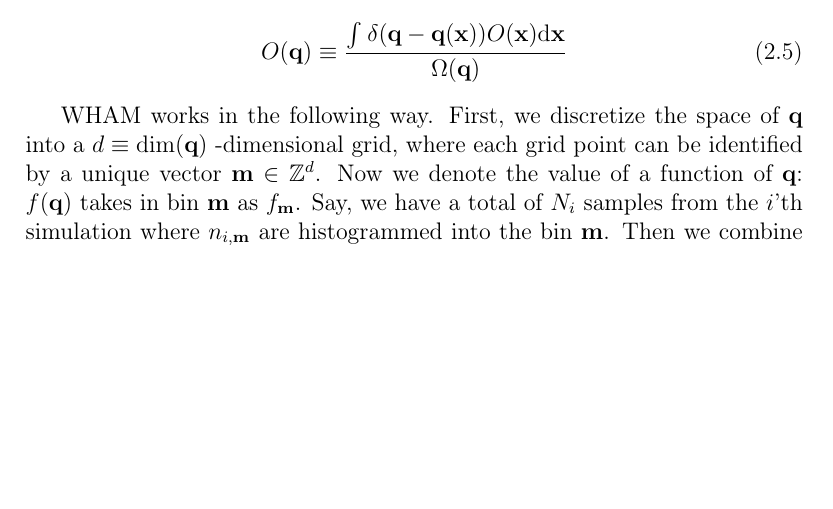
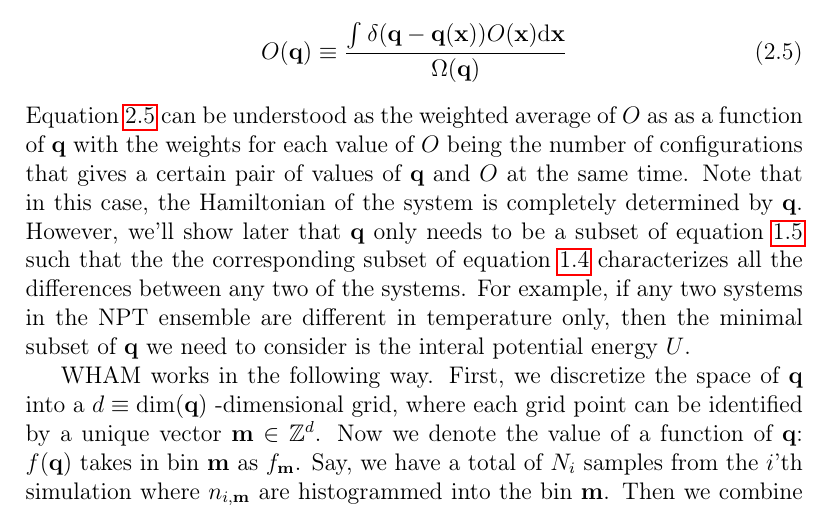
Before and after one commit to dejunlin/gwham, a LaTeX document (doc/doc.tex, which reads doc/theory.tex): part of page 4 of 8, cut so that both start at the same text, the shorter picture padded with empty space. Compiled offline with pdfLaTeX.

Commit message:
update theory part about why we need to care only a subset of q

```diff
--- a/doc/theory.tex
+++ b/doc/theory.tex
@@ -49,6 +49,16 @@ is the density of state at $\vect{q}$. $O(\vect{q})$ can be obtained by
   O(\vect{q}) \equiv \frac{\intgrln{}{}{\delta(\vect{q}-\vect{q}(\vect{x}))O}{\vect{x}}}{\Omega(\vect{q})}
 \label{eq:O_q}
 \end{equation}
+Equation~\ref{eq:O_q} can be understood as the weighted average of $O$ as
+as a function of $\mathbf{q}$ with the weights for each value of $O$ being
+the number of configurations that gives a certain pair of values of $\mathbf{q}$
+and $O$ at the same time. Note that in this case, the Hamiltonian of the system
+is completely determined by $\mathbf{q}$. However, we'll show later that
+$\mathbf{q}$ only needs to be a subset of equation~\ref{eq:q} such that the
+the corresponding subset of equation~\ref{eq:R} characterizes all the differences
+between any two of the systems. For example, if any two systems in the NPT ensemble
+are different in temperature only, then the minimal subset of $\mathbf{q}$ we
+need to consider is the interal potential energy $U$.
 
 WHAM works in the following way. First, we discretize the space of $\vect{q}$
 into a $d \equiv \mathrm{dim}(\vect{q})$ -dimensional grid, where each grid point can be
```
Also changed, not shown: doc/theory.tex (2 more changed lines).
